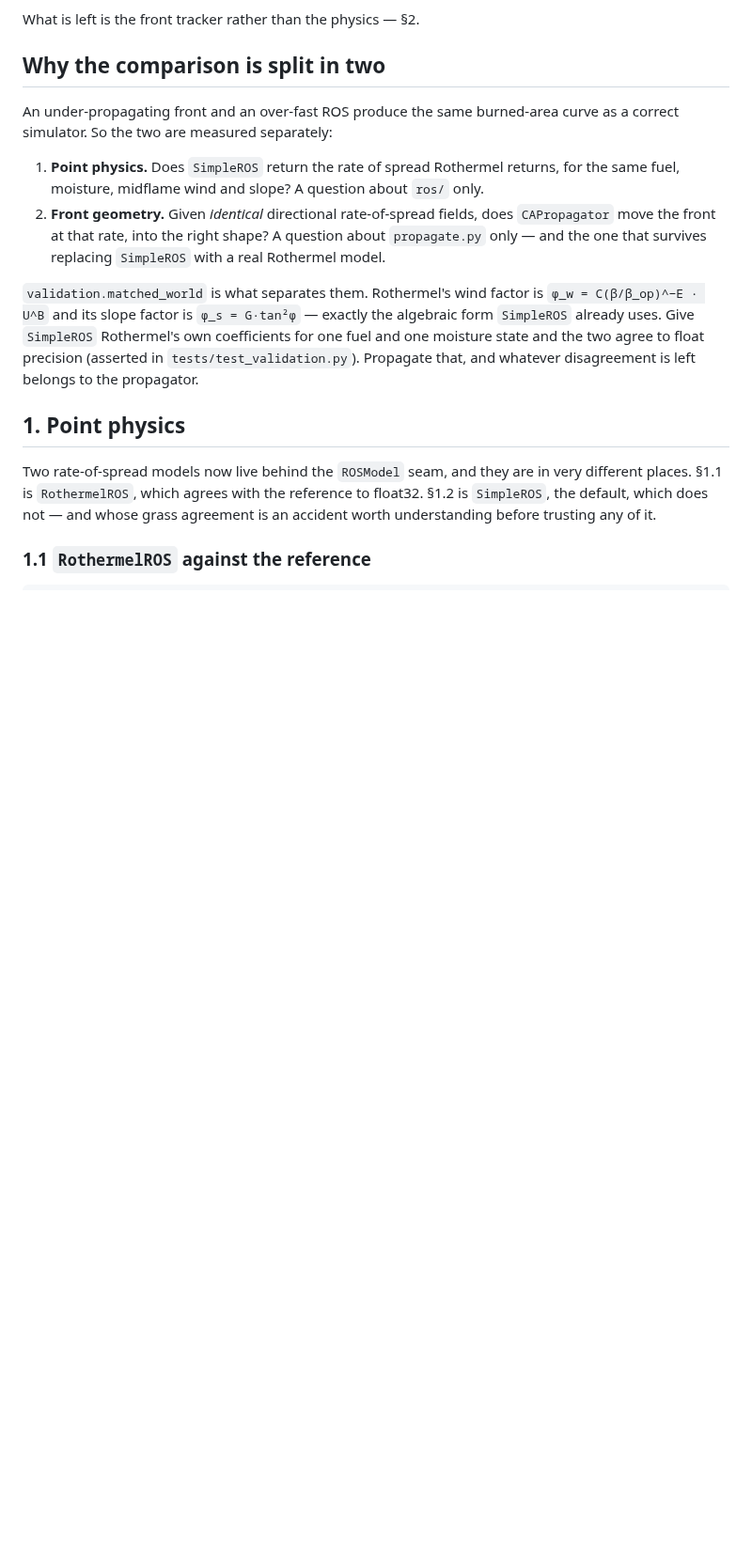
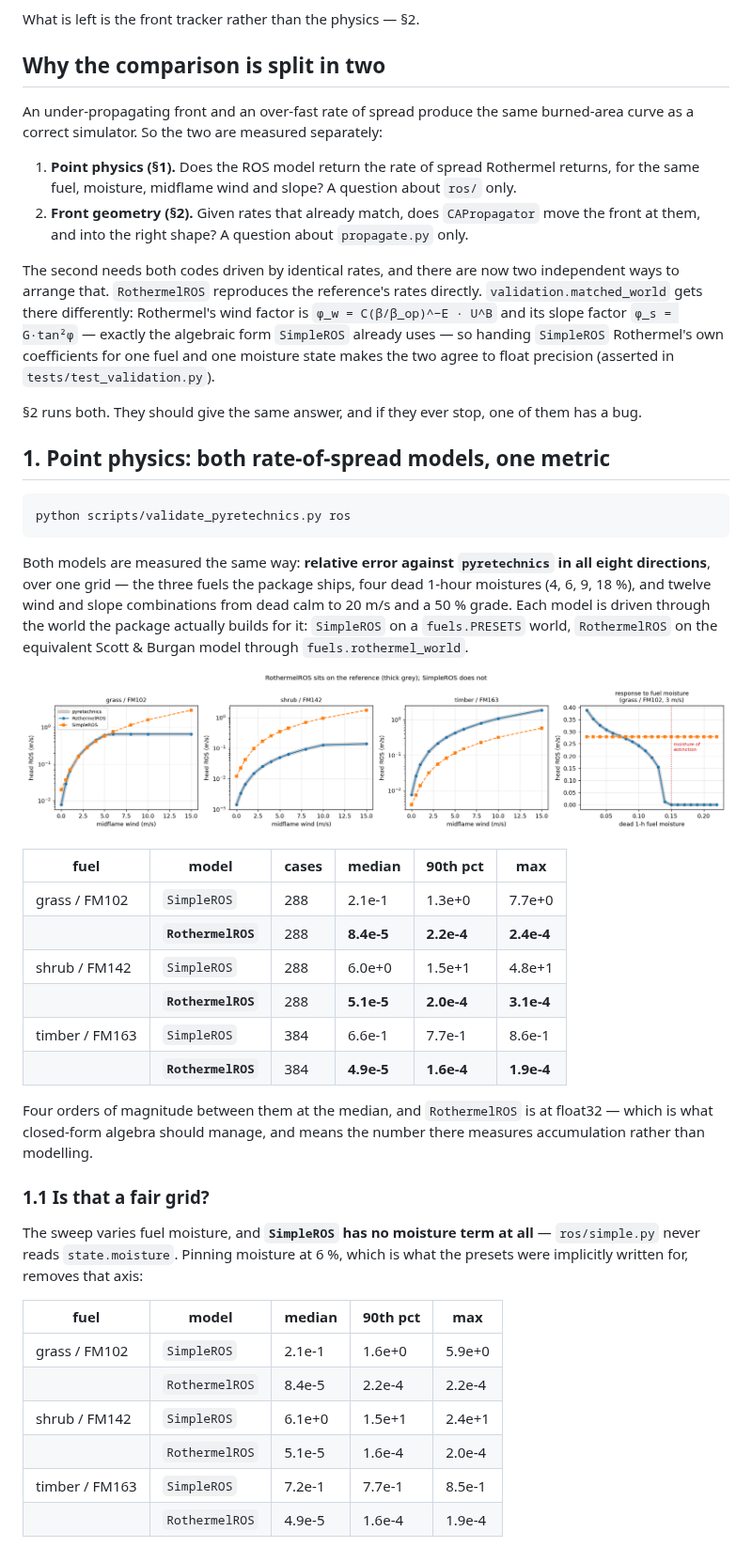
Before and after one commit to ConstantinLC/swarmfire, a Markdown page: VALIDATION.md, the part around one of its changes. Shown at 94% size. GitHub-like rendering; pictures changed too: out/validation_ros.png; blank space fills up the shorter version.

````diff
--- a/VALIDATION.md
+++ b/VALIDATION.md
@@ -49,29 +49,68 @@ What is left is the front tracker rather than the physics — §2.
 
 ## Why the comparison is split in two
 
-An under-propagating front and an over-fast ROS produce the same burned-area
-curve as a correct simulator. So the two are measured separately:
+An under-propagating front and an over-fast rate of spread produce the same
+burned-area curve as a correct simulator. So the two are measured separately:
 
-1. **Point physics.** Does `SimpleROS` return the rate of spread Rothermel
-   returns, for the same fuel, moisture, midflame wind and slope? A question
-   about `ros/` only.
-2. **Front geometry.** Given *identical* directional rate-of-spread fields, does
-   `CAPropagator` move the front at that rate, into the right shape? A question
-   about `propagate.py` only — and the one that survives replacing `SimpleROS`
-   with a real Rothermel model.
+1. **Point physics (§1).** Does the ROS model return the rate of spread
+   Rothermel returns, for the same fuel, moisture, midflame wind and slope? A
+   question about `ros/` only.
+2. **Front geometry (§2).** Given rates that already match, does `CAPropagator`
+   move the front at them, and into the right shape? A question about
+   `propagate.py` only.
 
-`validation.matched_world` is what separates them. Rothermel's wind factor is
-`φ_w = C(β/β_op)^−E · U^B` and its slope factor is `φ_s = G·tan²φ` — exactly the
-algebraic form `SimpleROS` already uses. Give `SimpleROS` Rothermel's own
-coefficients for one fuel and one moisture state and the two agree to float
-precision (asserted in `tests/test_validation.py`). Propagate that, and whatever
-disagreement is left belongs to the propagator.
+The second needs both codes driven by identical rates, and there are now two
+independent ways to arrange that. `RothermelROS` reproduces the reference's
+rates directly. `validation.matched_world` gets there differently: Rothermel's
+wind factor is `φ_w = C(β/β_op)^−E · U^B` and its slope factor `φ_s = G·tan²φ` —
+exactly the algebraic form `SimpleROS` already uses — so handing `SimpleROS`
+Rothermel's own coefficients for one fuel and one moisture state makes the two
+agree to float precision (asserted in `tests/test_validation.py`).
 
-## 1. Point physics
+§2 runs both. They should give the same answer, and if they ever stop, one of
+them has a bug.
 
-Two rate-of-spread models now live behind the `ROSModel` seam, and they are in
-very different places. §1.1 is `RothermelROS`, which agrees with the reference to
-float32. §1.2 is `SimpleROS`, the default, which does not — and whose grass
-agreement is an accident worth understanding before trusting any of it.
+## 1. Point physics: both rate-of-spread models, one metric
 
-### 1.1 `RothermelROS` against the reference
+```bash
+python scripts/validate_pyretechnics.py ros
+```
+
+Both models are measured the same way: **relative error against `pyretechnics`
+in all eight directions**, over one grid — the three fuels the package ships,
+four dead 1-hour moistures (4, 6, 9, 18 %), and twelve wind and slope
+combinations from dead calm to 20 m/s and a 50 % grade. Each model is driven
+through the world the package actually builds for it: `SimpleROS` on a
+`fuels.PRESETS` world, `RothermelROS` on the equivalent Scott & Burgan model
+through `fuels.rothermel_world`.
+
+![head rate of spread against wind and against moisture](out/validation_ros.png)
+
+| fuel | model | cases | median | 90th pct | max |
+|---|---|---|---|---|---|
+| grass / FM102 | `SimpleROS` | 288 | 2.1e-1 | 1.3e+0 | 7.7e+0 |
+| | **`RothermelROS`** | 288 | **8.4e-5** | **2.2e-4** | **2.4e-4** |
+| shrub / FM142 | `SimpleROS` | 288 | 6.0e+0 | 1.5e+1 | 4.8e+1 |
+| | **`RothermelROS`** | 288 | **5.1e-5** | **2.0e-4** | **3.1e-4** |
+| timber / FM163 | `SimpleROS` | 384 | 6.6e-1 | 7.7e-1 | 8.6e-1 |
+| | **`RothermelROS`** | 384 | **4.9e-5** | **1.6e-4** | **1.9e-4** |
+
+Four orders of magnitude between them at the median, and `RothermelROS` is at
+float32 — which is what closed-form algebra should manage, and means the number
+there measures accumulation rather than modelling.
+
+### 1.1 Is that a fair grid?
+
+The sweep varies fuel moisture, and **`SimpleROS` has no moisture term at all** —
+`ros/simple.py` never reads `state.moisture`. Pinning moisture at 6 %, which is
+what the presets were implicitly written for, removes that axis:
+
+| fuel | model | median | 90th pct | max |
+|---|---|---|---|---|
+| grass / FM102 | `SimpleROS` | 2.1e-1 | 1.6e+0 | 5.9e+0 |
+| | `RothermelROS` | 8.4e-5 | 2.2e-4 | 2.2e-4 |
+| shrub / FM142 | `SimpleROS` | 6.1e+0 | 1.5e+1 | 2.4e+1 |
+| | `RothermelROS` | 5.1e-5 | 1.6e-4 | 2.0e-4 |
+| timber / FM163 | `SimpleROS` | 7.2e-1 | 7.7e-1 | 8.5e-1 |
+| | `RothermelROS` | 4.9e-5 | 1.6e-4 | 1.9e-4 |
+
````
Also changed, not shown: other parts of VALIDATION.md (+101 -104 lines), out/validation_front.png, 1 other file.
